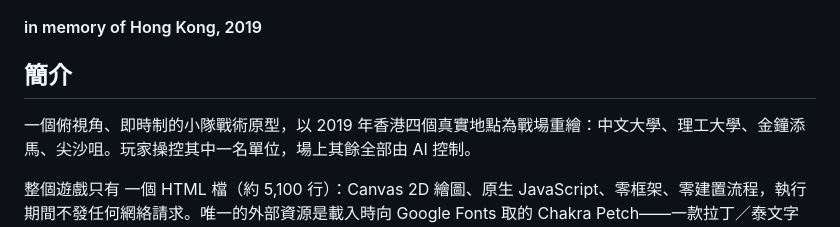
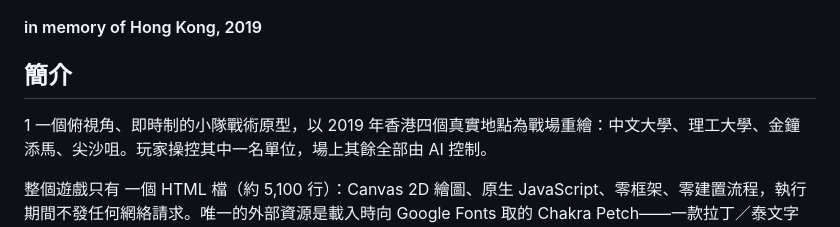
Before and after one commit to helloflish/2019hk.io, a Markdown page: docs/README.md, the part around the change. GitHub-like rendering.

```diff
--- a/docs/README.md
+++ b/docs/README.md
@@ -3,7 +3,7 @@
 
 
 ## 簡介
-
+1
 一個俯視角、即時制的小隊戰術原型，以 2019 年香港四個真實地點為戰場重繪：中文大學、理工大學、金鐘添馬、尖沙咀。玩家操控其中一名單位，場上其餘全部由 AI 控制。
 
 整個遊戲只有 一個 HTML 檔（約 5,100 行）：Canvas 2D 繪圖、原生 JavaScript、零框架、零建置流程，執行期間不發任何網絡請求。唯一的外部資源是載入時向 Google Fonts 取的 Chakra Petch——一款拉丁／泰文字體，只影響英文字母與數字；中文無論如何都是由系統字型（PingFang HK／Noto Sans HK／Microsoft JhengHei）渲染。因此離線、或在 Google 服務不通的網絡下都完全正常，只是拉丁字母換成系統字型。
```
